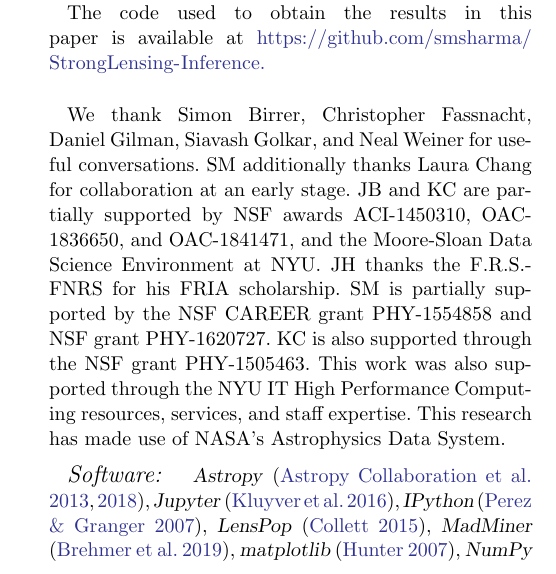
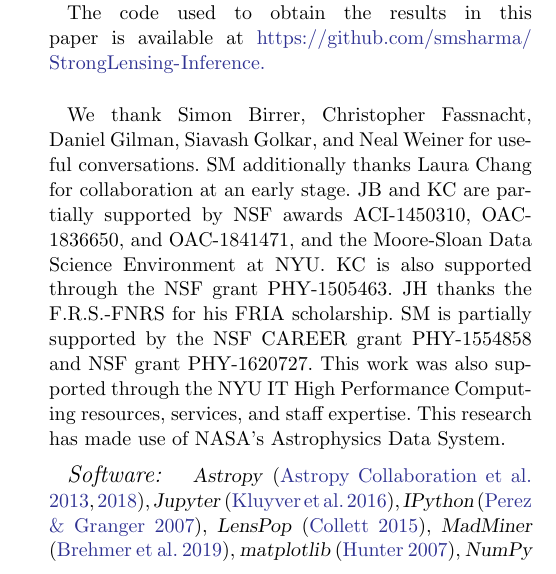
Before and after one commit to smsharma/mining-for-substructure-lens, a LaTeX paper (draft/lensing-lfi.tex): part of one column of page 15 of 21, cut so that both start at the same text. Compiled offline with pdfLaTeX.

Commit message:
Corrected Acknowledgements

```diff
--- a/draft/lensing-lfi.tex
+++ b/draft/lensing-lfi.tex
@@ -478,7 +478,7 @@ The code used to obtain the results in this paper is available at \url{https://g
 
 \acknowledgements
 
-We thank Simon Birrer, Christopher Fassnacht, Daniel Gilman, Siavash Golkar, and Neal Weiner for useful conversations. SM additionally thanks Laura Chang for collaboration at an early stage. JB and KC are partially supported by NSF awards ACI-1450310, OAC-1836650, and OAC-1841471, and the Moore-Sloan Data Science Environment at NYU. JH thanks the F.R.S.-FNRS for his FRIA scholarship. SM is partially supported by the NSF CAREER grant PHY-1554858 and NSF grant PHY-1620727. KC is also supported through the NSF grant PHY-1505463. This work was also supported through the NYU IT High Performance Computing resources, services, and staff expertise. This research has made use of NASA's Astrophysics Data System.
+We thank Simon Birrer, Christopher Fassnacht, Daniel Gilman, Siavash Golkar, and Neal Weiner for useful conversations. SM additionally thanks Laura Chang for collaboration at an early stage. JB and KC are partially supported by NSF awards ACI-1450310, OAC-1836650, and OAC-1841471, and the Moore-Sloan Data Science Environment at NYU. KC is also supported through the NSF grant PHY-1505463. JH thanks the F.R.S.-FNRS for his FRIA scholarship. SM is partially supported by the NSF CAREER grant PHY-1554858 and NSF grant PHY-1620727. This work was also supported through the NYU IT High Performance Computing resources, services, and staff expertise. This research has made use of NASA's Astrophysics Data System.
 
 \software{
 \package{Astropy} \citep{2013A&A...558A..33A,2018AJ....156..123A},
```
